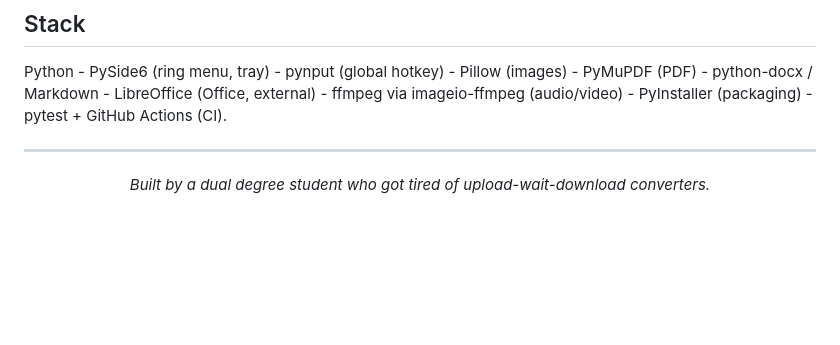
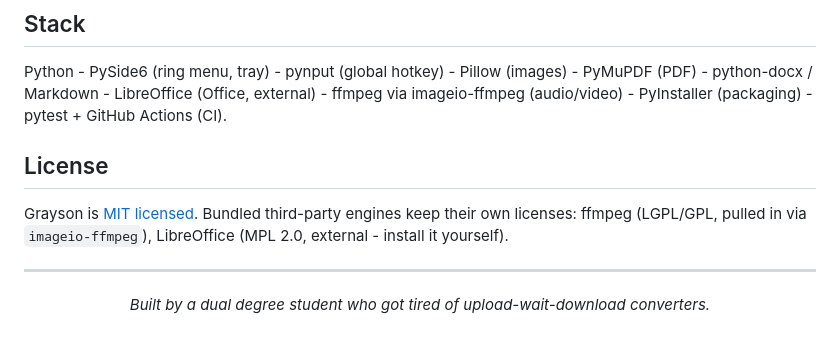
Before and after one commit to mjanthony819/grayson, a Markdown page: README.md, the part around one of its changes. Drawn GitHub-style; blank space fills up the shorter version.

Commit message:
README: link download page and latest release, add License section
Added license section and updated README content.

```diff
--- a/README.md
+++ b/README.md
@@ -161,6 +163,12 @@ Python - PySide6 (ring menu, tray) - pynput (global hotkey) - Pillow (images) -
 PyMuPDF (PDF) - python-docx / Markdown - LibreOffice (Office, external) - ffmpeg via imageio-ffmpeg (audio/video) - PyInstaller (packaging) -
 pytest + GitHub Actions (CI).
 
+## License
+
+Grayson is [MIT licensed](LICENSE). Bundled third-party engines keep their own
+licenses: ffmpeg (LGPL/GPL, pulled in via `imageio-ffmpeg`), LibreOffice
+(MPL 2.0, external - install it yourself).
+
 ---
 
 <p align="center"><i>Built by a dual degree student who got tired of upload-wait-download converters.</i></p>
```
Also changed, not shown: other parts of README.md (+2 -0 lines).
